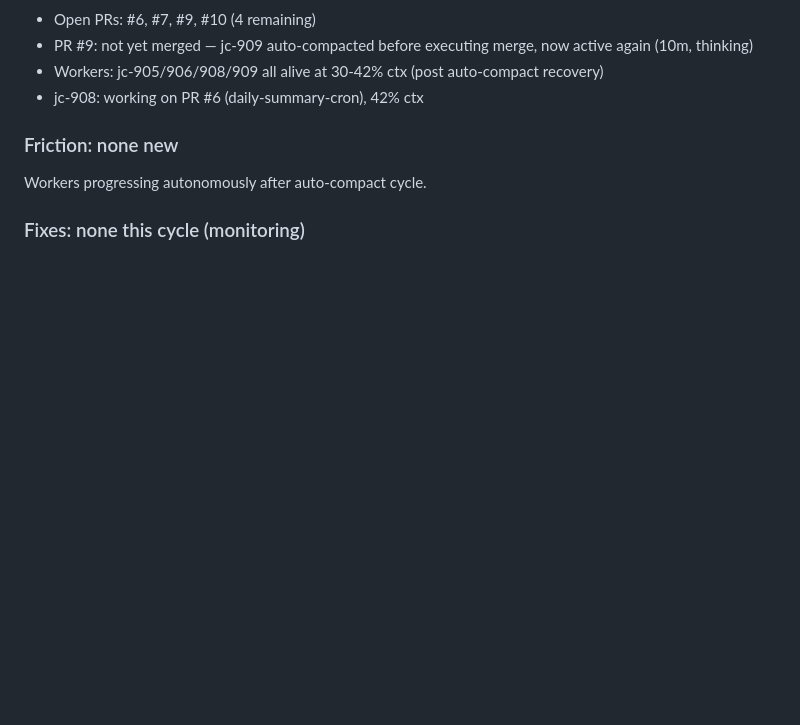
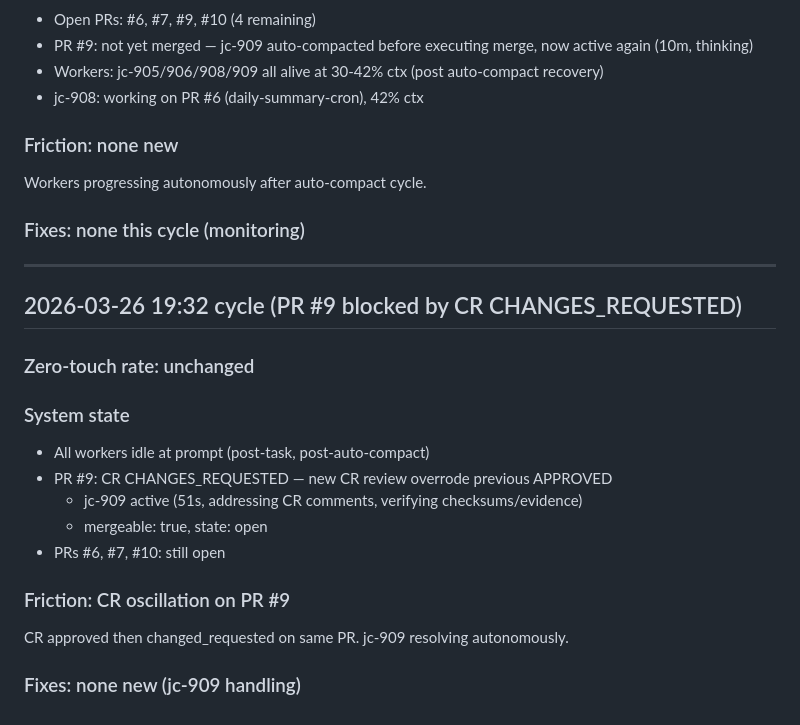
Before and after one commit to jleechanorg/ai_universe_living_blog, a Markdown page: roadmap/evolve-loop-findings.md, the part around the change. GitHub-like rendering; blank space fills up the shorter version.

Commit message:
docs(evolve): cycle 2026-03-26 19:32 — PR #9 blocked CR CHANGES_REQUESTED, jc-909 resolving

```diff
--- a/roadmap/evolve-loop-findings.md
+++ b/roadmap/evolve-loop-findings.md
@@ -293,3 +293,21 @@ Bead created: jleechan-eup3
 Workers progressing autonomously after auto-compact cycle.
 
 ### Fixes: none this cycle (monitoring)
+
+---
+
+## 2026-03-26 19:32 cycle (PR #9 blocked by CR CHANGES_REQUESTED)
+
+### Zero-touch rate: unchanged
+
+### System state
+- All workers idle at prompt (post-task, post-auto-compact)
+- PR #9: CR CHANGES_REQUESTED — new CR review overrode previous APPROVED
+  - jc-909 active (51s, addressing CR comments, verifying checksums/evidence)
+  - mergeable: true, state: open
+- PRs #6, #7, #10: still open
+
+### Friction: CR oscillation on PR #9
+CR approved then changed_requested on same PR. jc-909 resolving autonomously.
+
+### Fixes: none new (jc-909 handling)
```
